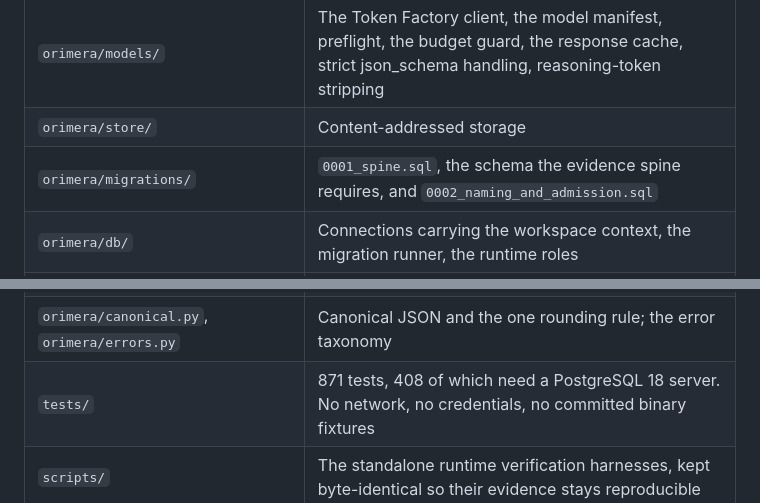
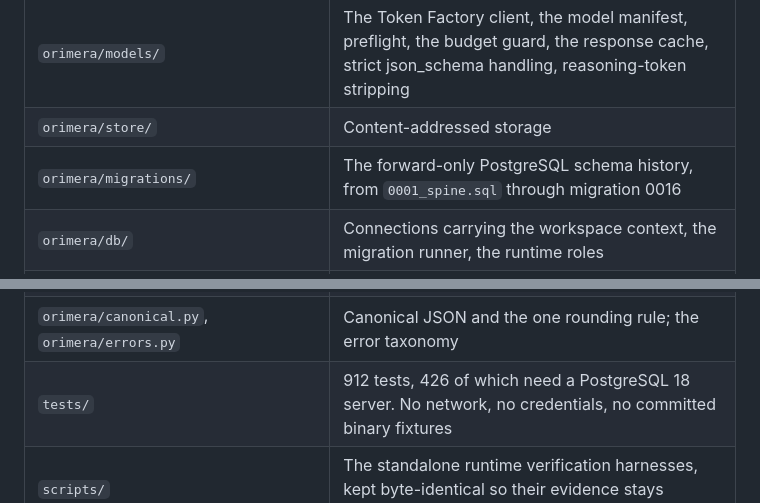
Before and after one commit to twinkling-reality/orimera, a Markdown page: README.md, 2 parts joined by grey strips. Drawn GitHub-style.

```diff
--- a/README.md
+++ b/README.md
@@ -332,7 +331,7 @@ single command that starts Orimera end to end.
 | `orimera/ingest/` | The photograph ingest pipeline: EXIF, orientation, derivatives, vision, scene grouping, the provenance ledger, the CLI, the derivative queue and the worker that drains it |
 | `orimera/models/` | The Token Factory client, the model manifest, preflight, the budget guard, the response cache, strict json_schema handling, reasoning-token stripping |
 | `orimera/store/` | Content-addressed storage |
-| `orimera/migrations/` | `0001_spine.sql`, the schema the evidence spine requires, and `0002_naming_and_admission.sql` |
+| `orimera/migrations/` | The forward-only PostgreSQL schema history, from `0001_spine.sql` through migration 0016 |
 | `orimera/db/` | Connections carrying the workspace context, the migration runner, the runtime roles |
 | `orimera/epistemics/` | Writing a claim under exactly one of the four provenance classes |
 | `orimera/identity/` | Occurrence keys, the identity tables, and the user decisions that promote an occurrence to a person |
@@ -341,7 +340,7 @@ single command that starts Orimera end to end.
 | `orimera/deletion/` | The purge queue a tombstone fills and the worker that empties it. Destroys objects, marks rows, and holds DELETE on nothing |
 | `pyproject.toml` | Also the backend layering contract, enforced by `uv run lint-imports` |
 | `orimera/canonical.py`, `orimera/errors.py` | Canonical JSON and the one rounding rule; the error taxonomy |
-| `tests/` | 871 tests, 408 of which need a PostgreSQL 18 server. No network, no credentials, no committed binary fixtures |
+| `tests/` | 912 tests, 426 of which need a PostgreSQL 18 server. No network, no credentials, no committed binary fixtures |
 | `scripts/` | The standalone runtime verification harnesses, kept byte-identical so their evidence stays reproducible |
 | `web/packages/atlas-core/` | Scene graph, island frames, focus resolution, layout solver. No React, no DOM, no renderer |
 | `web/packages/atlas-react/` | Renderer bindings, anchor overlay, HUD, comfort settings |
```
Also changed, not shown: other parts of README.md (+14 -15 lines).
